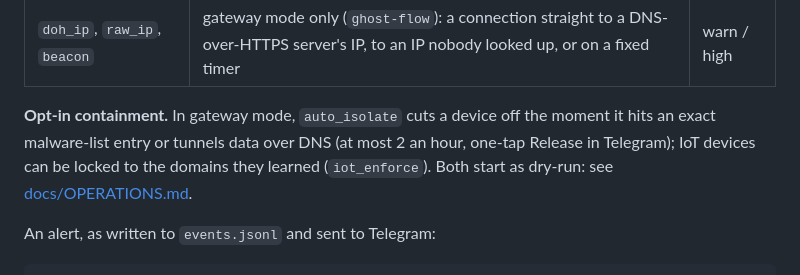
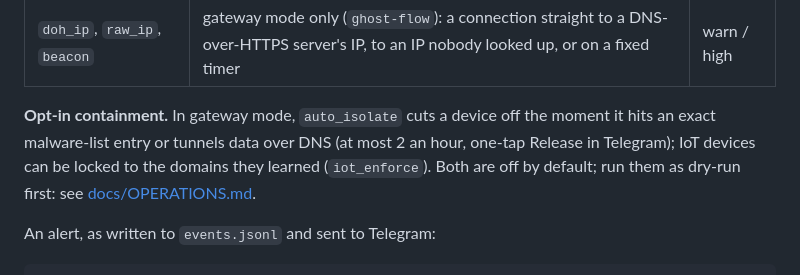
Before and after one commit to TRXAlpha/ghostwall, a Markdown page: README.md, the part around the change. Drawn GitHub-style.

Commit message:
README: both containment features are off by default
Co-Authored-By: Claude Opus 5.5 <noreply@anthropic.com>
Claude-Session: https://claude.ai/code/session_013Gmt3Cmfo3yVLFXeYDeLyF

```diff
--- a/README.md
+++ b/README.md
@@ -87,8 +87,8 @@ Keep them. Ghostwall runs on top and covers what a blocklist can't:
 
 **Opt-in containment.** In gateway mode, `auto_isolate` cuts a device off the moment it hits an
 exact malware-list entry or tunnels data over DNS (at most 2 an hour, one-tap Release in
-Telegram); IoT devices can be locked to the domains they learned (`iot_enforce`). Both start
-as dry-run: see [docs/OPERATIONS.md](docs/OPERATIONS.md).
+Telegram); IoT devices can be locked to the domains they learned (`iot_enforce`). Both are off
+by default; run them as dry-run first: see [docs/OPERATIONS.md](docs/OPERATIONS.md).
 
 An alert, as written to `events.jsonl` and sent to Telegram:
 
```
